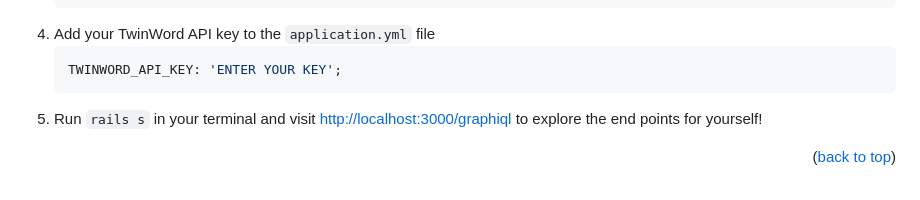
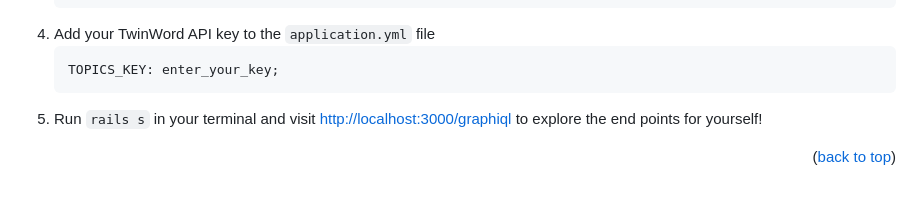
Before and after one commit to Inner-Worlds/inner_worlds_be, a Markdown page: README.md, the part around the change. GitHub-like rendering.

Commit message:
Correct info on how to set up the yml file

````diff
--- a/README.md
+++ b/README.md
@@ -108,7 +108,7 @@ _Follow the steps below to install and set up this app._
     ```
 4. Add your TwinWord API key to the `application.yml` file
    ```ruby
-   TWINWORD_API_KEY: 'ENTER YOUR KEY';
+   TOPICS_KEY: enter_your_key;
    ```
 5. Run `rails s` in your terminal and visit [http://localhost:3000/graphiql](http://localhost:3000/graphiql) to explore the end points for yourself!
 
````
